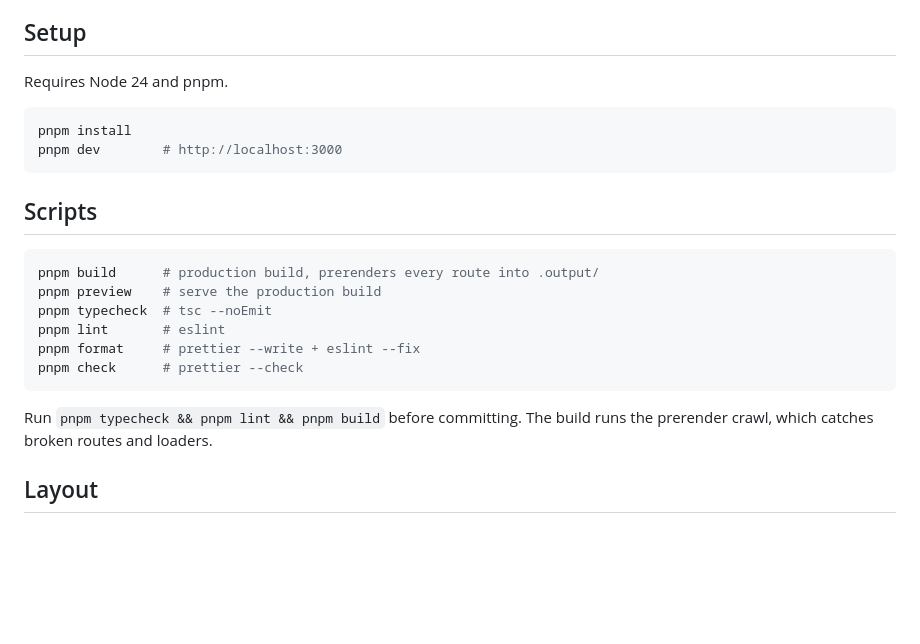
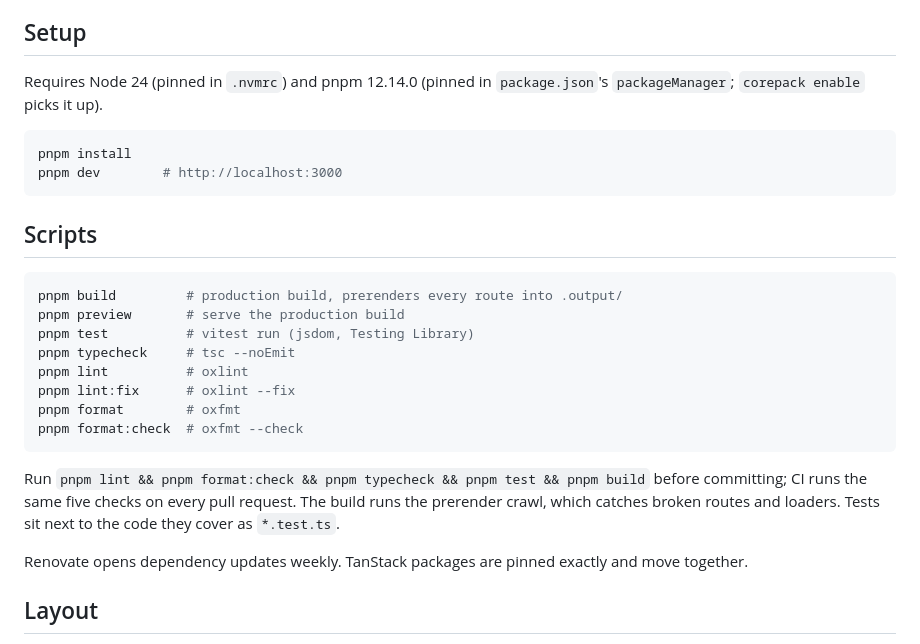
Before and after one commit to tompiarulli/portfolio, a Markdown page: CONTRIBUTING.md, the part around the change. GitHub-like rendering; blank space fills up the shorter version.

Commit message:
docs(config): document the pinned toolchain and new scripts

````diff
--- a/CONTRIBUTING.md
+++ b/CONTRIBUTING.md
@@ -4,7 +4,7 @@ This is a personal site, so contributions are not expected, but the setup is doc
 
 ## Setup
 
-Requires Node 24 and pnpm.
+Requires Node 24 (pinned in `.nvmrc`) and pnpm 12.14.0 (pinned in `package.json`'s `packageManager`; `corepack enable` picks it up).
 
 ```bash
 pnpm install
@@ -14,15 +14,19 @@ pnpm dev        # http://localhost:3000
 ## Scripts
 
 ```bash
-pnpm build      # production build, prerenders every route into .output/
-pnpm preview    # serve the production build
-pnpm typecheck  # tsc --noEmit
-pnpm lint       # eslint
-pnpm format     # prettier --write + eslint --fix
-pnpm check      # prettier --check
+pnpm build         # production build, prerenders every route into .output/
+pnpm preview       # serve the production build
+pnpm test          # vitest run (jsdom, Testing Library)
+pnpm typecheck     # tsc --noEmit
+pnpm lint          # oxlint
+pnpm lint:fix      # oxlint --fix
+pnpm format        # oxfmt
+pnpm format:check  # oxfmt --check
 ```
 
-Run `pnpm typecheck && pnpm lint && pnpm build` before committing. The build runs the prerender crawl, which catches broken routes and loaders.
+Run `pnpm lint && pnpm format:check && pnpm typecheck && pnpm test && pnpm build` before committing; CI runs the same five checks on every pull request. The build runs the prerender crawl, which catches broken routes and loaders. Tests sit next to the code they cover as `*.test.ts`.
+
+Renovate opens dependency updates weekly. TanStack packages are pinned exactly and move together.
 
 ## Layout
 
````
